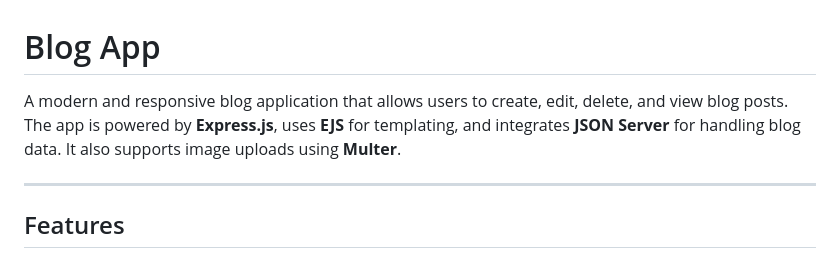
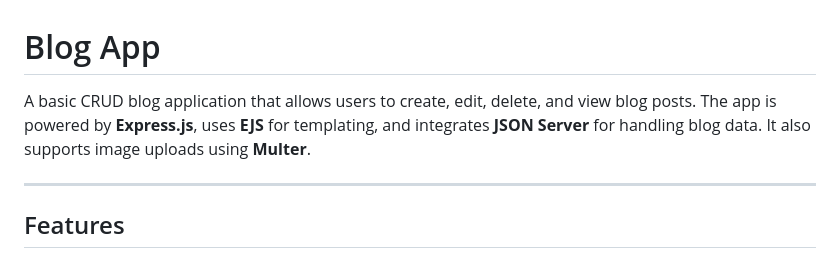
Before and after one commit to LanTran2006/basic-blog-app, a Markdown page: README.md, the part around the change. Drawn GitHub-style.

```diff
--- a/README.md
+++ b/README.md
@@ -1,6 +1,6 @@
 # Blog App
 
-A modern and responsive blog application that allows users to create, edit, delete, and view blog posts. The app is powered by **Express.js**, uses **EJS** for templating, and integrates **JSON Server** for handling blog data. It also supports image uploads using **Multer**.
+A basic CRUD blog application that allows users to create, edit, delete, and view blog posts. The app is powered by **Express.js**, uses **EJS** for templating, and integrates **JSON Server** for handling blog data. It also supports image uploads using **Multer**.
 
 ---
 
```
